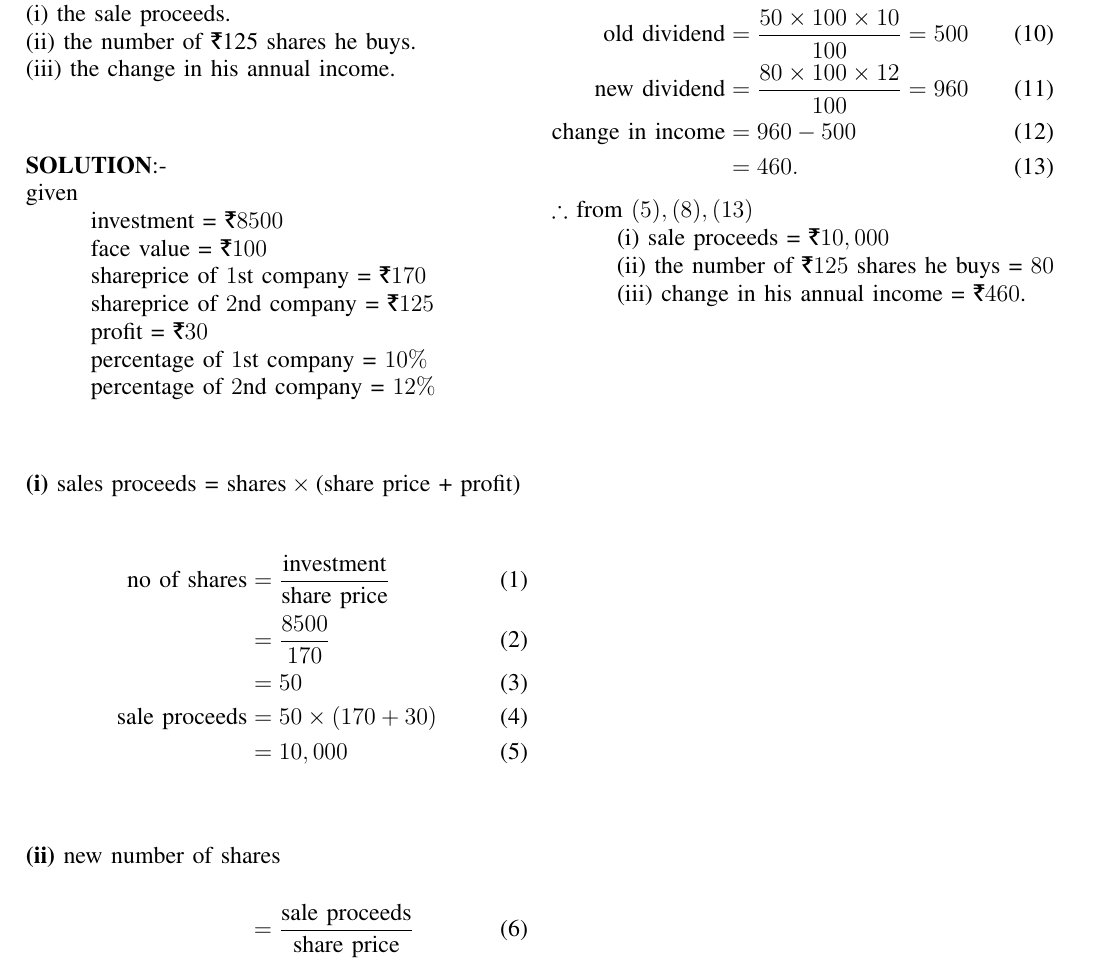
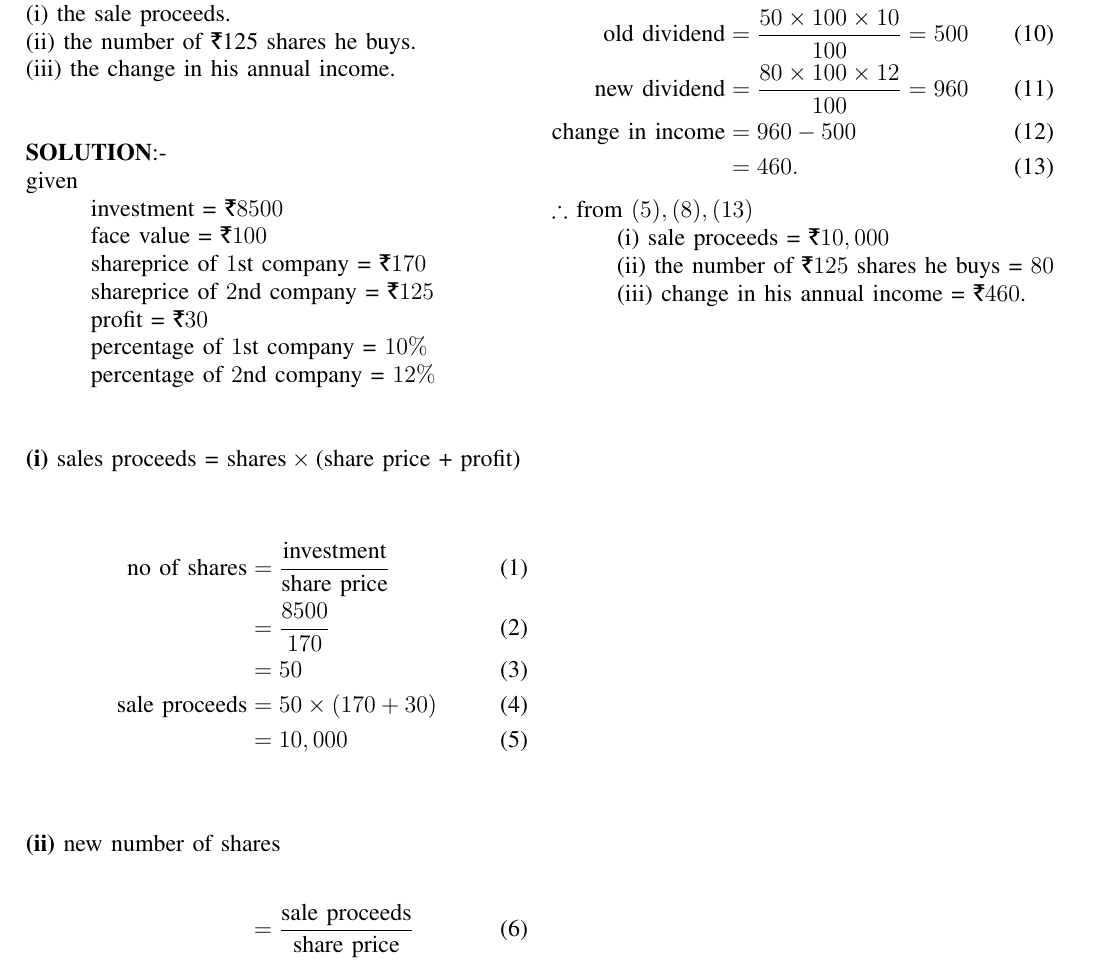
Before and after one commit to Manikanta0705/assignment-1, a LaTeX problem sheet (assignment_1/main.tex): part of the page, cut so that both start at the same text. Compiled offline with pdfLaTeX.

Commit message:
Update main.tex

```diff
--- a/assignment_1/main.tex
+++ b/assignment_1/main.tex
@@ -17,7 +17,7 @@ Find:\\
 (ii) the number of \rupee125 shares he buys.\\
 (iii) the change in his annual income.\\
 
-\bigskip
+\medskip
 
 \textbf{SOLUTION}:-\\
 given\\
@@ -29,7 +29,7 @@ given\\
 \hspace*{1cm} percentage of $1$st company = $10\%$\\
 \hspace*{1cm} percentage of $2$nd company = $12\%$\\
 
-\bigskip
+\medskip
 
 \textbf{(i)}
 sales proceeds = $\text{shares} \times \text{(share price + profit)}$\\
@@ -41,7 +41,7 @@ sales proceeds = $\text{shares} \times \text{(share price + profit)}$\\
      &=10,000
 \end{align}
 
-\bigskip
+\medskip
 
 \textbf{(ii)}
 new number of shares
```
Also changed, not shown: assignment_1/main.tex (2 more changed lines).
